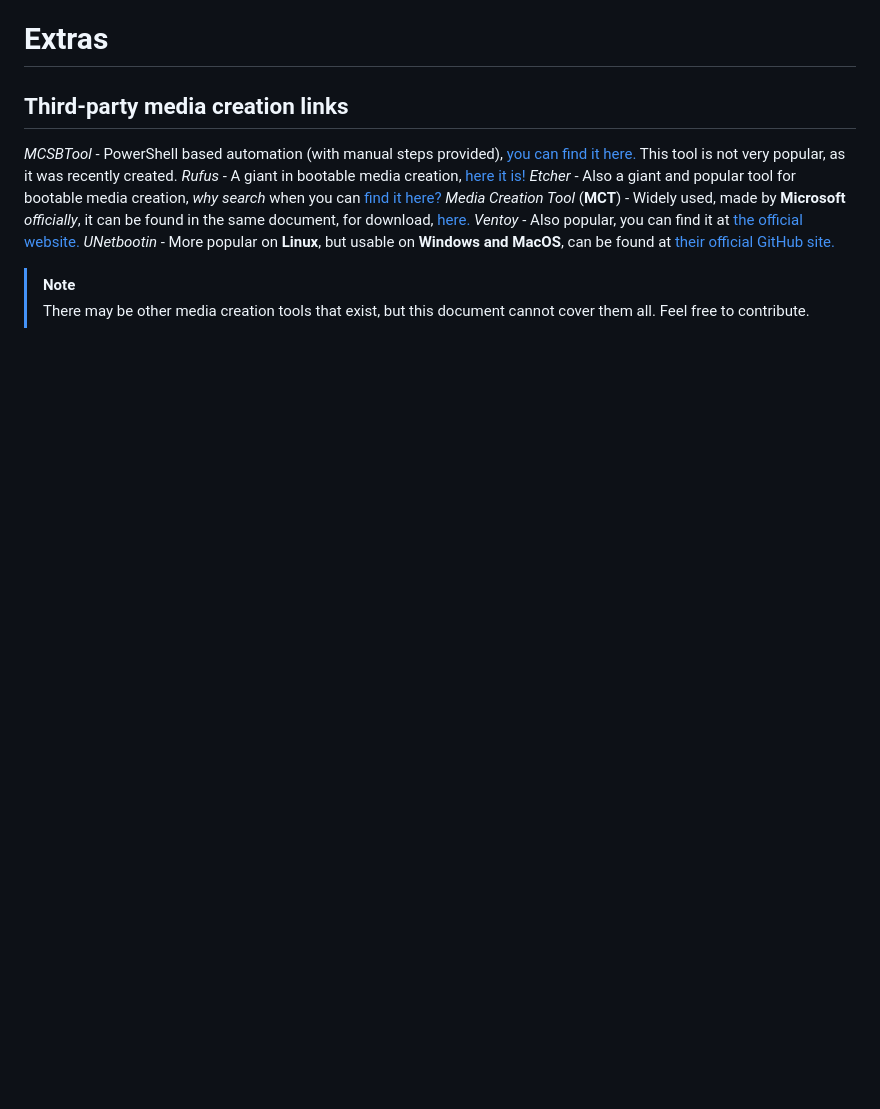
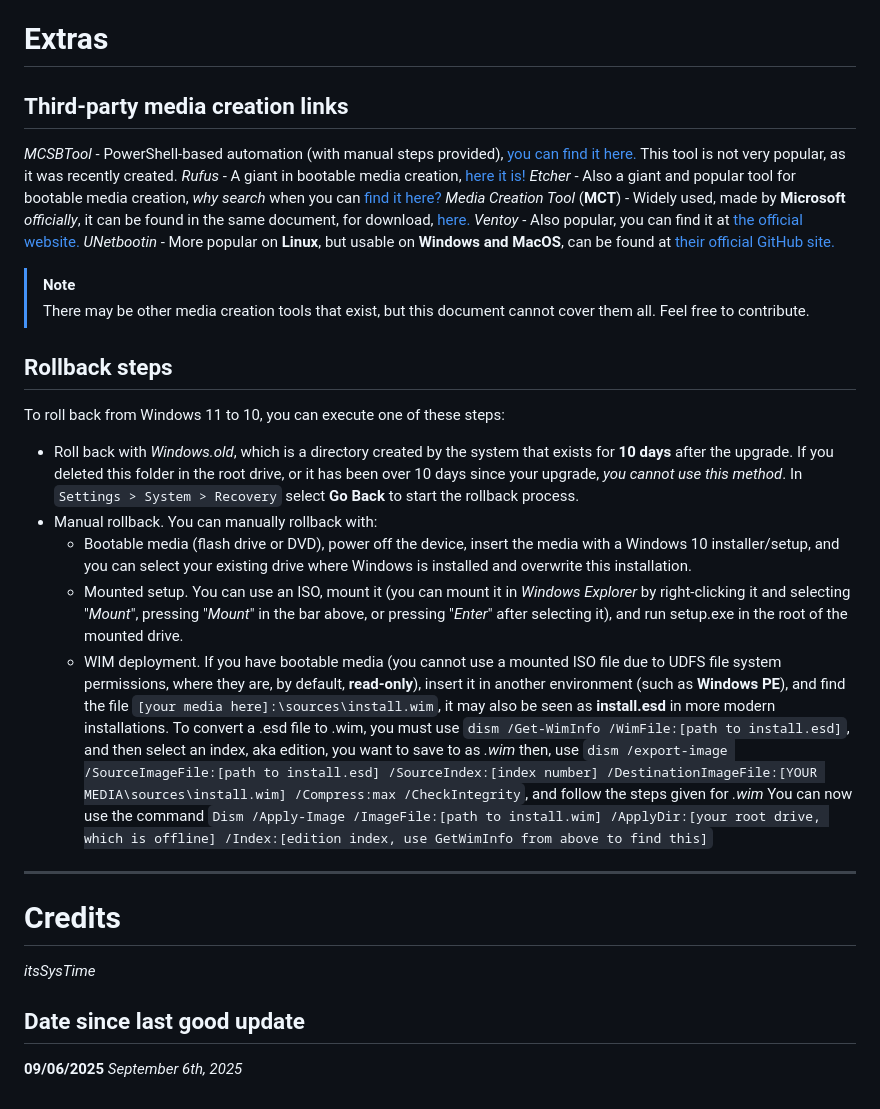
Before and after one commit to itsSysTime/win10-11Upgrade, a Markdown page: README.md, the part around the change. Drawn GitHub-style; blank space fills up the shorter version.

Commit message:
expand README

```diff
--- a/README.md
+++ b/README.md
@@ -219,7 +219,7 @@ Now that you've personalized and finalized the setup stage, just make sure, you
 # Extras
 ## Third-party media creation links
 
-*MCSBTool* - PowerShell based automation (with manual steps provided), [you can find it here.](https://github.com/itsSysTime/MCSBtool) This tool is not very popular, as it was recently created.
+*MCSBTool* - PowerShell-based automation (with manual steps provided), [you can find it here.](https://github.com/itsSysTime/MCSBtool) This tool is not very popular, as it was recently created.
 *Rufus* - A giant in bootable media creation, [here it is!](https://rufus.ie)
 *Etcher* - Also a giant and popular tool for bootable media creation, *why search* when you can [find it here?](https://www.balena.io/etcher)
 *Media Creation Tool* (**MCT**) - Widely used, made by **Microsoft** *officially*, it can be found in the same document, for download, [here.](https://go.microsoft.com/fwlink/?LinkId=691209)
@@ -228,3 +228,17 @@ Now that you've personalized and finalized the setup stage, just make sure, you
 
 > [!Note]
 > There may be other media creation tools that exist, but this document cannot cover them all. Feel free to contribute.
+
+## Rollback steps
+To roll back from Windows 11 to 10, you can execute one of these steps:
+- Roll back with _Windows.old_, which is a directory created by the system that exists for **10 days** after the upgrade. If you deleted this folder in the root drive, or it has been over 10 days since your upgrade, _you cannot use this method_. In `Settings > System > Recovery` select **Go Back** to start the rollback process.
+- Manual rollback. You can manually rollback with:
+    - Bootable media (flash drive or DVD), power off the device, insert the media with a Windows 10 installer/setup, and you can select your existing drive where Windows is installed and overwrite this installation.
+    - Mounted setup. You can use an ISO, mount it (you can mount it in _Windows Explorer_ by right-clicking it and selecting "_Mount_", pressing "_Mount_" in the bar above, or pressing "_Enter_" after selecting it), and run setup.exe in the root of the mounted drive.
+    - WIM deployment. If you have bootable media (you cannot use a mounted ISO file due to UDFS file system permissions, where they are, by default, **read-only**), insert it in another environment (such as **Windows PE**), and find the file `[your media here]:\sources\install.wim`, it may also be seen as **install.esd** in more modern installations. To convert a .esd file to .wim, you must use `dism /Get-WimInfo /WimFile:[path to install.esd]`, and then select an index, aka edition, you want to save to as _.wim_ then, use `dism /export-image /SourceImageFile:[path to install.esd] /SourceIndex:[index number] /DestinationImageFile:[YOUR MEDIA\sources\install.wim] /Compress:max /CheckIntegrity`, and follow the steps given for _.wim_ You can now use the command `Dism /Apply-Image /ImageFile:[path to install.wim] /ApplyDir:[your root drive, which is offline] /Index:[edition index, use GetWimInfo from above to find this]`
+
+-----
+# Credits
+_itsSysTime_
+## Date since last good update
+**09/06/2025** _September 6th, 2025_
```
